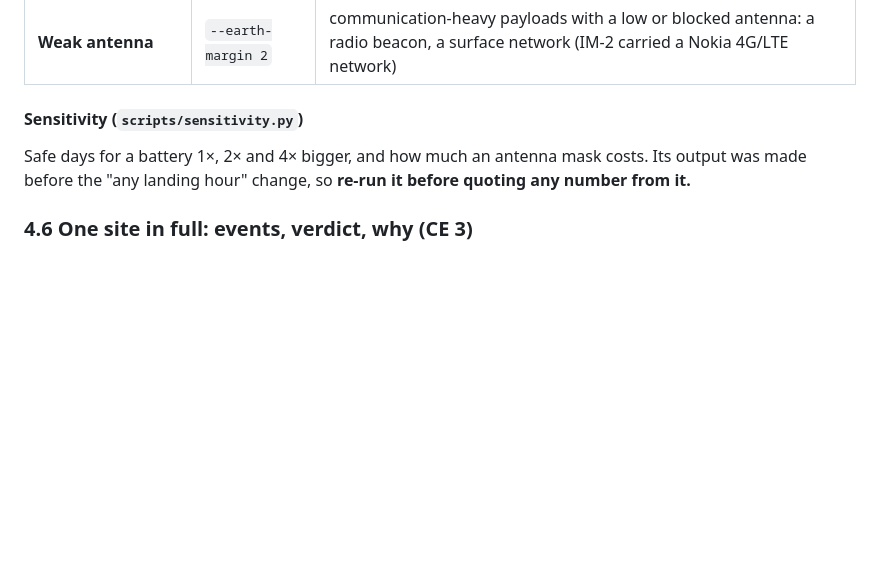
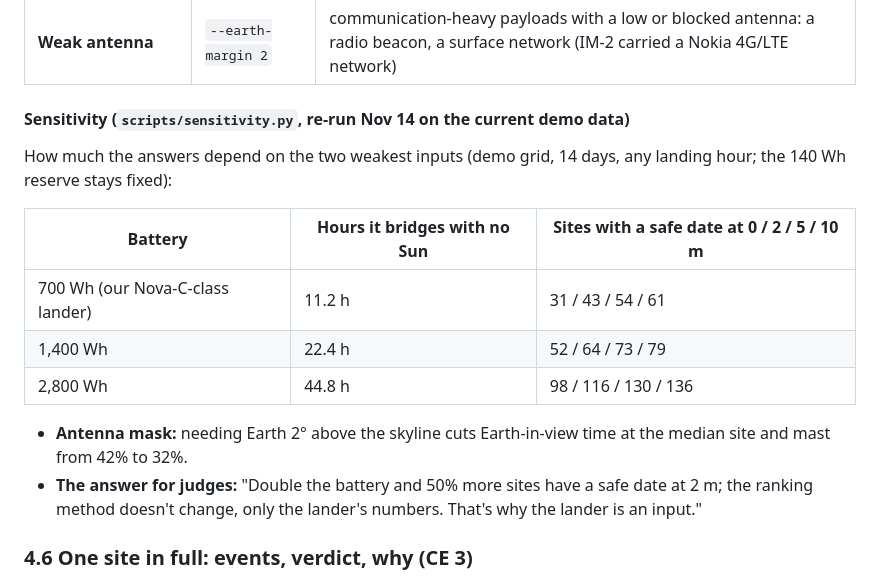
Before and after one commit to AshKareeem/Psut_Solaris, a Markdown page: docs/team-guide.md, the part around the change. Rendered like a GitHub page; blank space fills up the shorter version.

Commit message:
Team guide: sensitivity re-run on the current data (battery 700/1400/2800 Wh; 2 deg antenna mask)
Co-Authored-By: Claude Opus 5.5 <noreply@anthropic.com>

```diff
--- a/docs/team-guide.md
+++ b/docs/team-guide.md
@@ -418,9 +418,18 @@ Each preset is a set of **mission requirements, never weights**. Each one is a c
 | **Long mission: 28 days** | `--days 28` | long-duration science that must outlast a lunar night: heat-flow probes, seismometers (Blue Ghost carried LISTER) |
 | **Weak antenna** | `--earth-margin 2` | communication-heavy payloads with a low or blocked antenna: a radio beacon, a surface network (IM-2 carried a Nokia 4G/LTE network) |
 
-#### Sensitivity (`scripts/sensitivity.py`)
+#### Sensitivity (`scripts/sensitivity.py`, re-run Nov 14 on the current demo data)
 
-Safe days for a battery 1×, 2× and 4× bigger, and how much an antenna mask costs. Its output was made before the "any landing hour" change, so **re-run it before quoting any number from it.**
+How much the answers depend on the two weakest inputs (demo grid, 14 days, any landing hour; the 140 Wh reserve stays fixed):
+
+| Battery | Hours it bridges with no Sun | Sites with a safe date at 0 / 2 / 5 / 10 m |
+|---|---|---|
+| 700 Wh (our Nova-C-class lander) | 11.2 h | 31 / 43 / 54 / 61 |
+| 1,400 Wh | 22.4 h | 52 / 64 / 73 / 79 |
+| 2,800 Wh | 44.8 h | 98 / 116 / 130 / 136 |
+
+- **Antenna mask:** needing Earth 2° above the skyline cuts Earth-in-view time at the median site and mast from 42% to 32%.
+- **The answer for judges:** "Double the battery and 50% more sites have a safe date at 2 m; the ranking method doesn't change, only the lander's numbers. That's why the lander is an input."
 
 ### 4.6 One site in full: events, verdict, why (CE 3)
 
```
